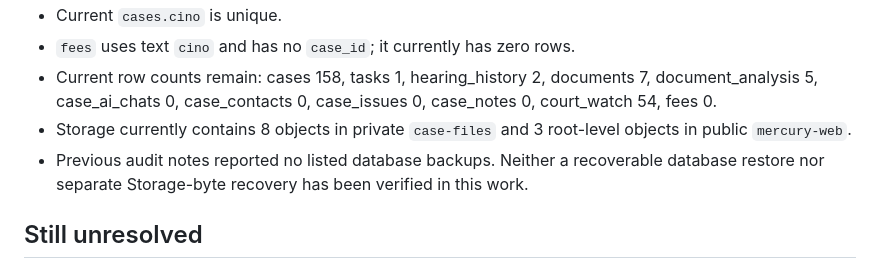
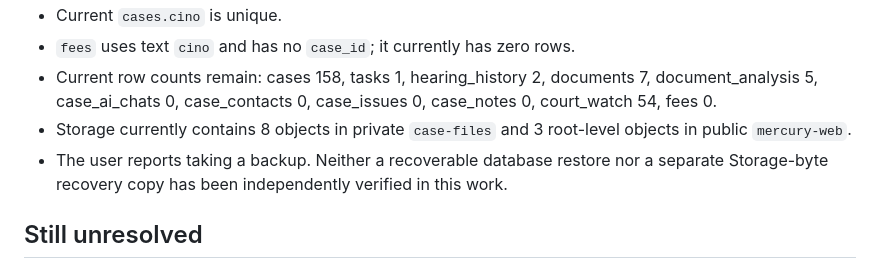
Before and after one commit to pnehra412-wq/mercury-pcms, a Markdown page: docs/REMEDIATION_BRANCH_STATUS.md, the part around the change. GitHub-like rendering.

Commit message:
docs: clarify backup verification status

```diff
--- a/docs/REMEDIATION_BRANCH_STATUS.md
+++ b/docs/REMEDIATION_BRANCH_STATUS.md
@@ -56,7 +56,7 @@ The live deployed versions remain unchanged. Configure the owner ID after the in
 - `fees` uses text `cino` and has no `case_id`; it currently has zero rows.
 - Current row counts remain: cases 158, tasks 1, hearing_history 2, documents 7, document_analysis 5, case_ai_chats 0, case_contacts 0, case_issues 0, case_notes 0, court_watch 54, fees 0.
 - Storage currently contains 8 objects in private `case-files` and 3 root-level objects in public `mercury-web`.
-- Previous audit notes reported no listed database backups. Neither a recoverable database restore nor separate Storage-byte recovery has been verified in this work.
+- The user reports taking a backup. Neither a recoverable database restore nor a separate Storage-byte recovery copy has been independently verified in this work.
 
 ## Still unresolved
 
```
